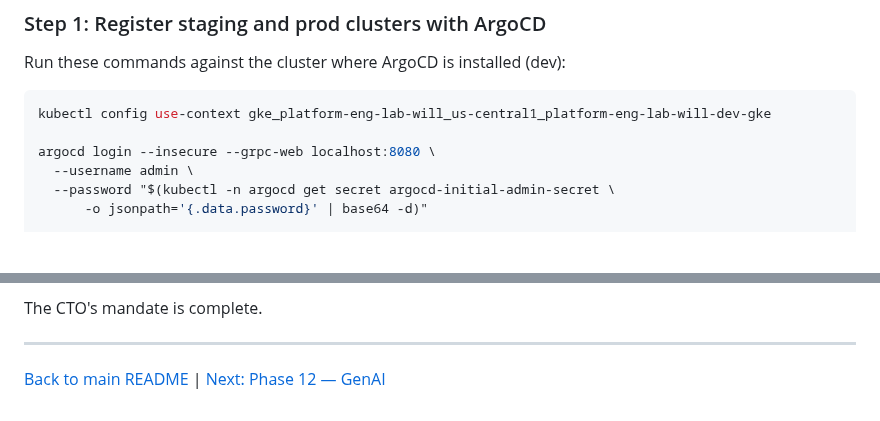
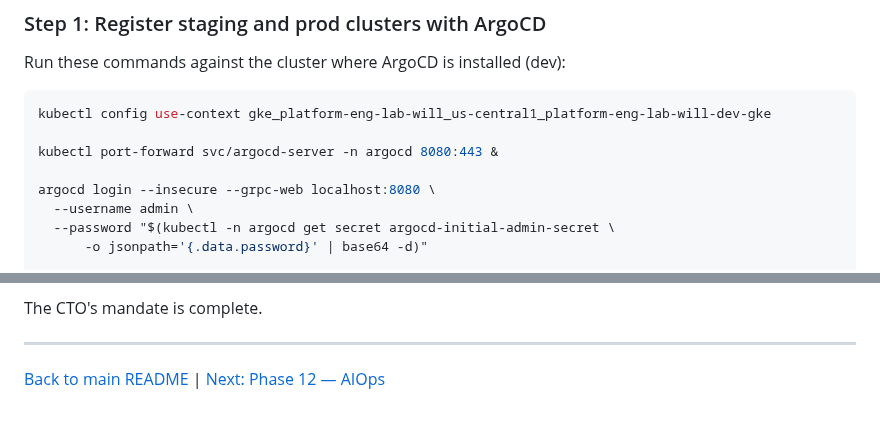
Before and after one commit to wb-platform-engineering-lab/platform-engineering-lab-gke, a Markdown page: phase-11-capstone/README.md, 2 parts joined by grey strips. GitHub-like rendering; blank space fills up the shorter version.

Commit message:
fix(phase-11): add missing port-forward before argocd login in Challenge 2
argocd login localhost:8080 requires the ArgoCD server to be exposed
locally first. Also updates the Phase 12 footer link from GenAI to AIOps.

Co-Authored-By: Claude Sonnet 4.6 <noreply@anthropic.com>

````diff
--- a/phase-11-capstone/README.md
+++ b/phase-11-capstone/README.md
@@ -205,6 +205,8 @@ Run these commands against the cluster where ArgoCD is installed (dev):
 
 ```bash
 kubectl config use-context gke_platform-eng-lab-will_us-central1_platform-eng-lab-will-dev-gke
+
+kubectl port-forward svc/argocd-server -n argocd 8080:443 &
 
 argocd login --insecure --grpc-web localhost:8080 \
   --username admin \
@@ -702,4 +704,4 @@ The CTO's mandate is complete.
 
 ---
 
-[Back to main README](../README.md) | [Next: Phase 12 — GenAI](../phase-12-genai/README.md)
+[Back to main README](../README.md) | [Next: Phase 12 — AIOps](../phase-12-genai/README.md)
````
